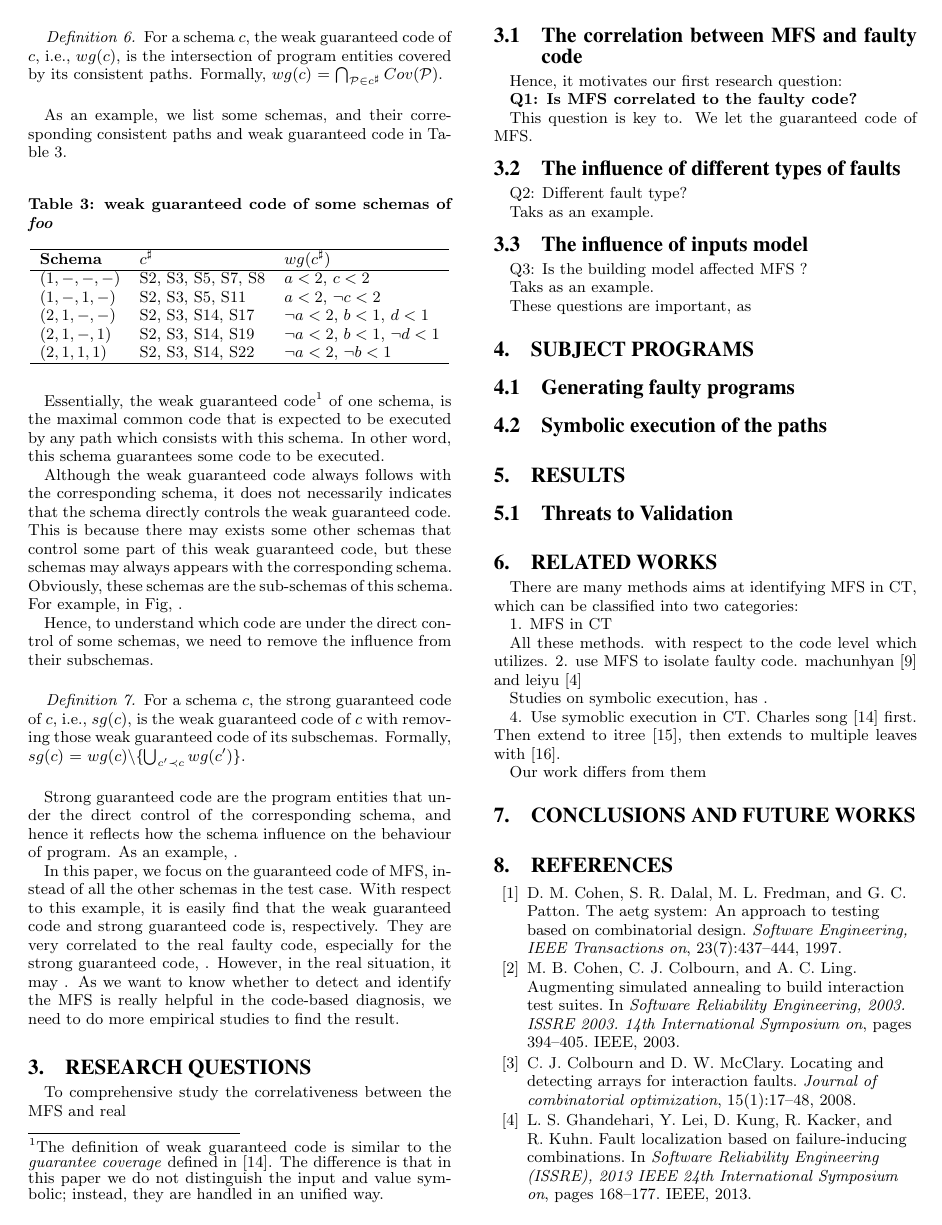
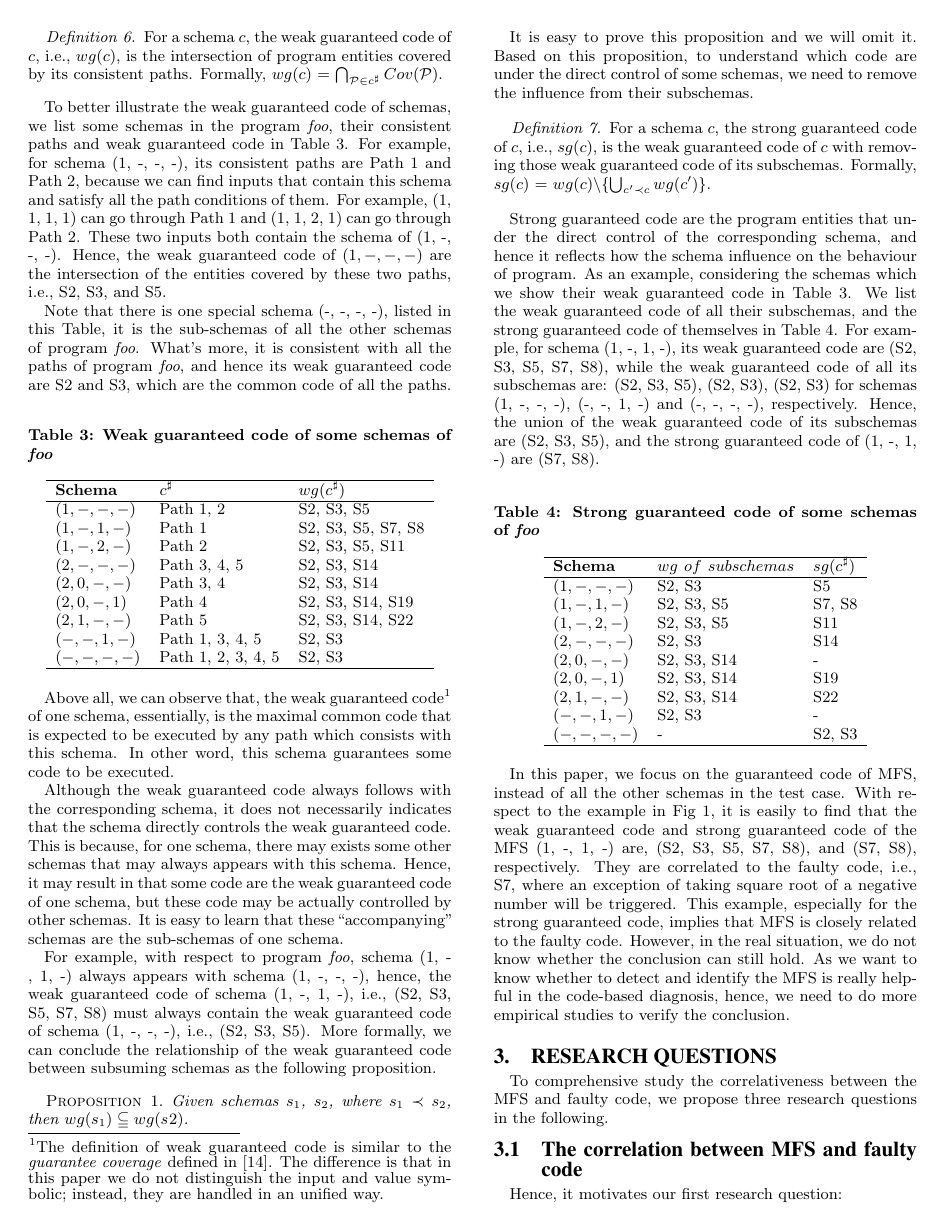
Before and after one commit to niuxintao/mfs_related, a LaTeX paper (sig-alternate-sample.tex): page 4 of 5. The pictures show the PDF file sig-alternate-sample.pdf that the author committed with the source.

Commit message:
asdsadsa

```diff
--- a/sig-alternate-sample.tex
+++ b/sig-alternate-sample.tex
@@ -419,26 +419,31 @@ For a schema $c$, the weak guaranteed code of $c$, i.e., $wg(c)$, is the interse
 
 \end{definition}
 
-As an example, we list some schemas, and their corresponding consistent paths and weak guaranteed code in Table \ref{weg-foo}.
+To better illustrate the weak guaranteed code of schemas, we list some schemas in the program \emph{foo}, their consistent paths and weak guaranteed code in Table \ref{weg-foo}. For example, for schema (1, -, -, -), its consistent paths are Path 1 and Path 2, because we can find inputs that contain this schema and satisfy all the path conditions of them. For example, (1, 1, 1, 1) can go through Path 1 and (1, 1, 2, 1) can go through Path 2. These two inputs both contain the schema of (1, -, -, -). Hence, the weak guaranteed code of $(1, -, -, -)$ are the intersection of the entities covered by these two paths, i.e., S2, S3, and S5.
 
+Note that there is one special schema (-, -, -, -), listed in this Table, it is the sub-schemas of all the other schemas of program \emph{foo}. What's more, it is consistent with all the paths of program \emph{foo}, and hence its weak guaranteed code are S2 and S3, which are the common code of all the paths.
 
 \begin{table}[ht]
-\caption{weak guaranteed code of some schemas of \emph{foo}}
+\caption{Weak guaranteed code of some schemas of \emph{foo}}
 \label{weg-foo}
 \center
 \begin{tabular}{lll}
  \hline
 \bfseries Schema & \bfseries $c^{\sharp}$ & \bfseries $wg(c^{\sharp})$\\  \hline
- $(1, -, -, -)$ & S2, S3, S5, S7, S8& $a < 2$,  $c < 2$\\
- $(1, -, 1, -)$ & S2, S3, S5, S11 & $a < 2$,  $\neg c < 2$\\
- $(2, 1, -, -)$ & S2, S3, S14, S17& $\neg a < 2$,  $b < 1$, $d < 1$\\
- $(2, 1, -, 1)$ & S2, S3, S14, S19& $\neg a < 2$,  $b < 1$, $\neg d < 1$\\
- $(2, 1, 1, 1)$ & S2, S3, S14, S22& $\neg a < 2$,  $\neg b < 1$\\
+ $(1, -, -, -)$ & Path 1, 2& S2, S3, S5 \\
+ $(1, -, 1, -)$ & Path 1 & S2, S3, S5, S7, S8\\
+ $(1, -, 2, -)$ & Path 2 & S2, S3, S5, S11\\
+ $(2, -, -, -)$ & Path 3, 4, 5& S2, S3, S14\\
+ $(2, 0, -, -)$ & Path 3, 4& S2, S3, S14\\
+ $(2, 0, -, 1)$ & Path 4& S2, S3, S14, S19\\
+ $(2, 1, -, -)$ & Path 5& S2, S3, S14, S22\\
+ $(-, -, 1, -)$ & Path 1, 3, 4, 5 & S2, S3 \\
+ $(-, -, -, -)$ & Path 1, 2, 3, 4, 5 & S2, S3 \\
  \hline
 \end{tabular}
 \end{table}
 
-Essentially, the weak guaranteed code\footnote{The definition of weak guaranteed code is similar to the \emph{guarantee coverage} defined in \cite{reisner2010using}. The difference is that in this paper we do not distinguish the input and value symbolic; instead, they are handled in an unified way.} of one schema, is the maximal common code that is expected to be executed by any path which consists with this schema. In other word, this schema guarantees some code to be executed.
+Above all, we can observe that, the weak guaranteed code\footnote{The definition of weak guaranteed code is similar to the \emph{guarantee coverage} defined in \cite{reisner2010using}. The difference is that in this paper we do not distinguish the input and value symbolic; instead, they are handled in an unified way.} of one schema, essentially, is the maximal common code that is expected to be executed by any path which consists with this schema. In other word, this schema guarantees some code to be executed.
 
 %\footnote{Weak guaranteed is ,
 %Strong guaranteed is Note that this is the same to the interactions in paper. To let different, we }.
@@ -447,9 +452,17 @@ Essentially, the weak guaranteed code\footnote{The definition of weak guaranteed
 
 
 
-Although the weak guaranteed code always follows with the corresponding schema, it does not necessarily indicates that the schema directly controls the weak guaranteed code. This is because there may exists some other schemas that control some part of this weak guaranteed code, but these schemas may always appears with the corresponding schema. Obviously, these schemas are the sub-schemas of this schema. For example, in Fig, .
+Although the weak guaranteed code always follows with the corresponding schema, it does not necessarily indicates that the schema directly controls the weak guaranteed code. This is because, for one schema, there may exists some other schemas that may always appears with this schema. Hence, it may result in that some code are the weak guaranteed code of one schema, but these code may be actually controlled by other schemas. It is easy to learn that these ``accompanying'' schemas are the sub-schemas of one schema.
 
-Hence, to understand which code are under the direct control of some schemas, we need to remove the influence from their subschemas.
+For example, with respect to program \emph{foo}, schema (1, -, 1, -) always appears with schema (1, -, -, -), hence, the weak  guaranteed code of schema (1, -, 1, -), i.e., (S2, S3, S5, S7, S8) must always contain the weak guaranteed code of schema (1, -, -, -), i.e., (S2, S3, S5).
+More formally, we can conclude the relationship of the weak guaranteed code between subsuming schemas as the following proposition.
+
+\newtheorem{proposition}{Proposition}
+\begin{proposition}
+Given schemas $s_{1}$, $s_{2}$, where $s_{1} \prec s_{2}$, then $wg(s_{1}) \subseteqq wg(s_{}2)$.
+\end{proposition}
+
+It is easy to prove this proposition and we will omit it. Based on this proposition, to understand which code are under the direct control of some schemas, we need to remove the influence from their subschemas.
 %Considering this, it may in fact the behaviour under the sub-schema . For example, in Fig.  Hence, to totally reflect the influence behaviour of sub-schemas, we need to remove the impact from the sub-schemas.
 
 \begin{definition}
@@ -457,10 +470,30 @@ For a schema $c$, the strong guaranteed code of $c$, i.e., $sg(c)$, is the weak
 
 \end{definition}
 
-Strong guaranteed code are the program entities that under the direct control of the corresponding schema, and hence it reflects how the schema influence on the behaviour of program. As an example, .
+Strong guaranteed code are the program entities that under the direct control of the corresponding schema, and hence it reflects how the schema influence on the behaviour of program. As an example, considering the schemas which we show their weak guaranteed code in Table \ref{weg-foo}. We list the weak guaranteed code of all their subschemas, and the strong guaranteed code of themselves in Table \ref{strong-foo}. For example, for schema (1, -, 1, -), its weak guaranteed code are (S2, S3, S5, S7, S8), while the weak guaranteed code of all its subschemas are: (S2, S3, S5), (S2, S3), (S2, S3) for schemas (1, -, -, -), (-, -, 1, -) and (-, -, -, -), respectively. Hence, the union of the weak guaranteed code of its subschemas are (S2, S3, S5), and the strong guaranteed code of (1, -, 1, -) are (S7, S8).
+
+\begin{table}[ht]
+\caption{Strong guaranteed code of some schemas of \emph{foo}}
+\label{strong-foo}
+\center
+\begin{tabular}{lll}
+ \hline
+\bfseries Schema & \bfseries $wg\ of\ subschemas$ & \bfseries $sg(c^{\sharp})$\\  \hline
+ $(1, -, -, -)$ & S2, S3 & S5 \\
+ $(1, -, 1, -)$ & S2, S3, S5 & S7, S8\\
+ $(1, -, 2, -)$ & S2, S3, S5 & S11\\
+ $(2, -, -, -)$ & S2, S3 &  S14\\
+ $(2, 0, -, -)$ & S2, S3, S14 &  - \\
+ $(2, 0, -, 1)$ & S2, S3, S14 & S19\\
+ $(2, 1, -, -)$ & S2, S3, S14 & S22\\
+ $(-, -, 1, -)$ & S2, S3 & - \\
+ $(-, -, -, -)$ & - & S2, S3 \\
+ \hline
+\end{tabular}
+\end{table}
 
 
-In this paper, we focus on the guaranteed code of MFS, instead of all the other schemas in the test case. With respect to this example, it is easily find that the weak guaranteed code and strong guaranteed code is,  respectively. They are very correlated to the real faulty code, especially for the strong guaranteed code, .  However, in the real situation, it may . As we want to know whether to detect and identify the MFS is really helpful in the code-based diagnosis, we need to do more empirical studies to find the result.
+In this paper, we focus on the guaranteed code of MFS, instead of all the other schemas in the test case. With respect to the example in Fig \ref{toy-program}, it is easily to find that the weak guaranteed code and strong guaranteed code of the MFS (1, -, 1, -) are, (S2, S3, S5, S7, S8), and (S7, S8),  respectively. They are correlated to the faulty code, i.e., S7, where an exception of taking square root of a negative number will be triggered. This example, especially for the strong guaranteed code, implies that MFS is closely related to the faulty code.  However, in the real situation, we do not know whether the conclusion can still hold. As we want to know whether to detect and identify the MFS is really helpful in the code-based diagnosis, hence, we need to do more empirical studies to verify the conclusion.
 
 
 %\subsection{The method to get guaranteed code}\label{sec:pre:getguar}
@@ -485,8 +518,7 @@ In this paper, we focus on the guaranteed code of MFS, instead of all the other
 
 
 \section{Research questions} \label{sec:research}
-To comprehensive study the correlativeness between the MFS and real
-
+To comprehensive study the correlativeness between the MFS and faulty code, we propose three research questions in the following.
 
 \subsection{The correlation between MFS and faulty code}
 
```
Also changed, not shown: sig-alternate-sample.pdf, sig-alternate-sample.tex (15 more changed lines), 4 other files.
